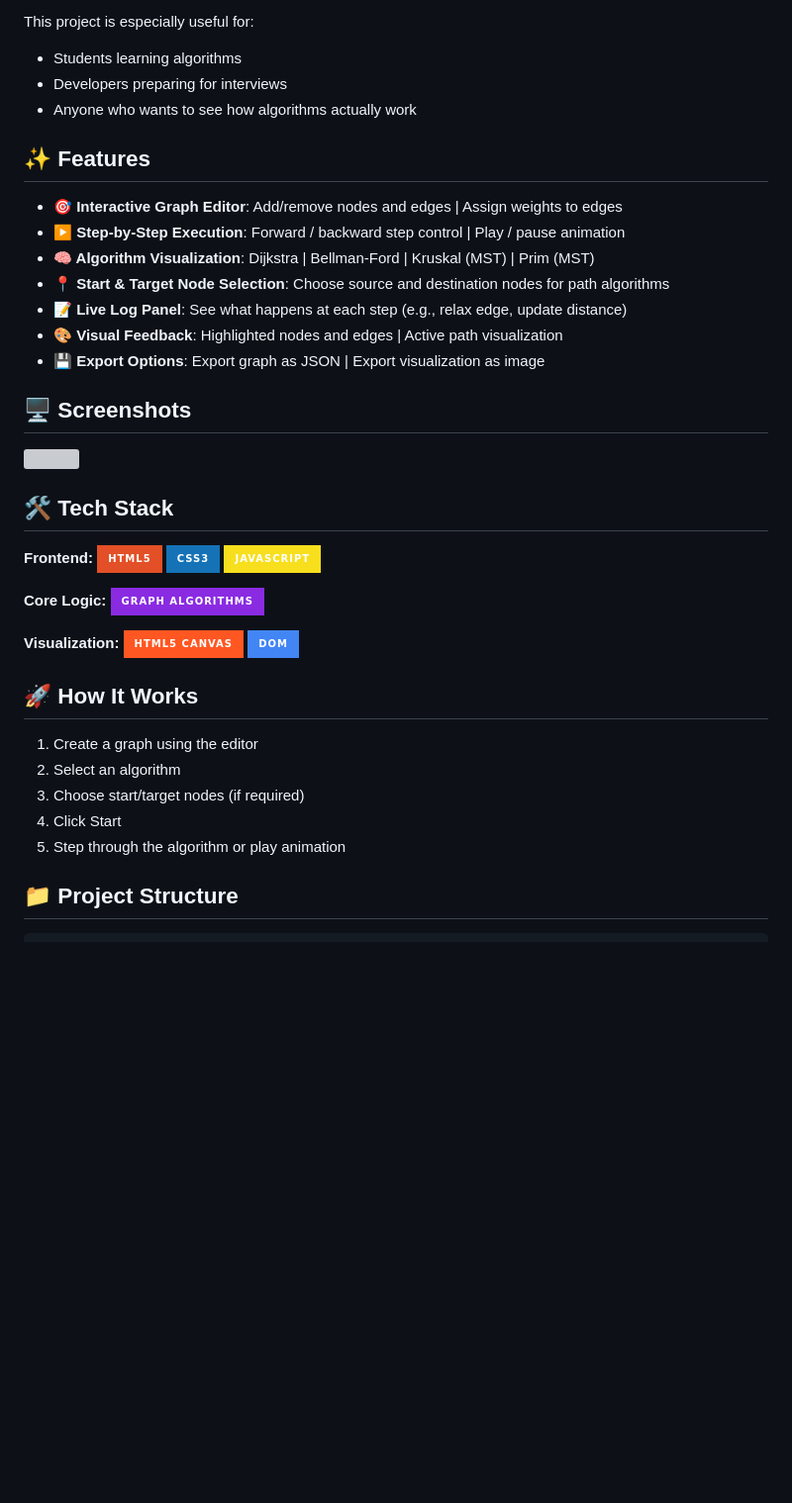
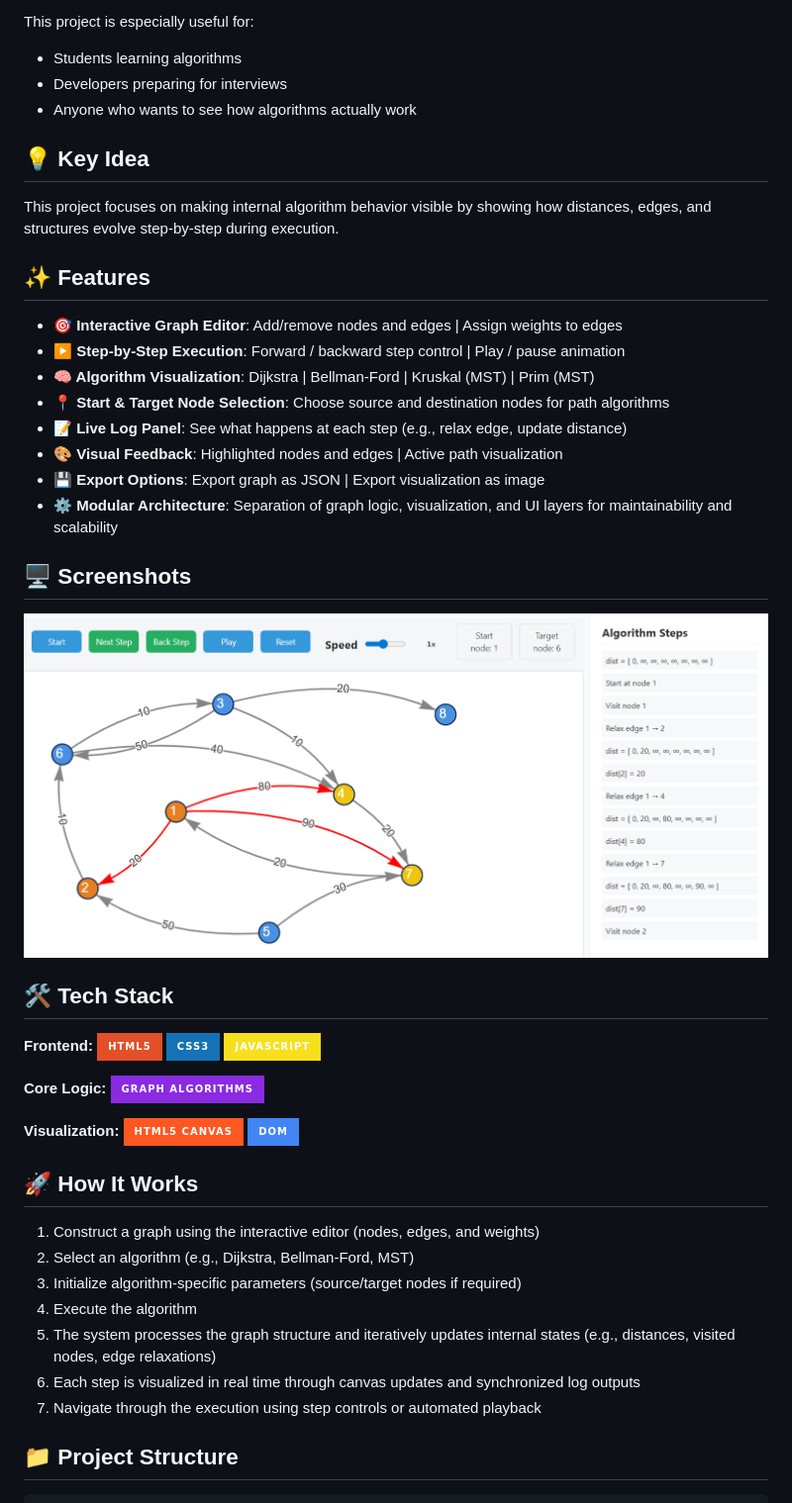
Before and after one commit to ozdogrumerve/graph-algorithm-visualizer, a Markdown page: README.md, the part around one of its changes. Shown at 99% size. GitHub-like rendering; badges without logos; blank space fills up the shorter version; grey boxes are pictures that could not be loaded.

```diff
--- a/README.md
+++ b/README.md
@@ -20,6 +20,10 @@ This project is especially useful for:
 -  Developers preparing for interviews
 -  Anyone who wants to see how algorithms actually work
 
+## 💡 Key Idea
+
+This project focuses on making internal algorithm behavior visible by showing how distances, edges, and structures evolve step-by-step during execution.
+
 ## ✨ Features
 
 - **🎯 Interactive Graph Editor**: Add/remove nodes and edges | Assign weights to edges
@@ -29,10 +33,11 @@ This project is especially useful for:
 - **📝 Live Log Panel**: See what happens at each step (e.g., relax edge, update distance)
 - **🎨 Visual Feedback**: Highlighted nodes and edges | Active path visualization
 - **💾 Export Options**: Export graph as JSON | Export visualization as image
+- **⚙️ Modular Architecture**: Separation of graph logic, visualization, and UI layers for maintainability and scalability
 
 ## 🖥️ Screenshots
 
-<img src="\assets\screenshot.png" width="800" /><br/>
+<img src="/assets/screenshot.png" width="800" /><br/>
 
 ## 🛠️ Tech Stack
 
@@ -46,11 +51,14 @@ This project is especially useful for:
 ![DOM](https://img.shields.io/badge/DOM-4285F4?style=for-the-badge&logo=googlechrome&logoColor=white)
 
 ## 🚀 How It Works
-1. Create a graph using the editor
-2. Select an algorithm
-3. Choose start/target nodes (if required)
-4. Click Start
-5. Step through the algorithm or play animation
+
+1. Construct a graph using the interactive editor (nodes, edges, and weights)
+2. Select an algorithm (e.g., Dijkstra, Bellman-Ford, MST)
+3. Initialize algorithm-specific parameters (source/target nodes if required)
+4. Execute the algorithm
+5. The system processes the graph structure and iteratively updates internal states (e.g., distances, visited nodes, edge relaxations)
+6. Each step is visualized in real time through canvas updates and synchronized log outputs
+7. Navigate through the execution using step controls or automated playback
 
 ## 📁 Project Structure
 
```
Also changed, not shown: other parts of README.md (+9 -29 lines).
